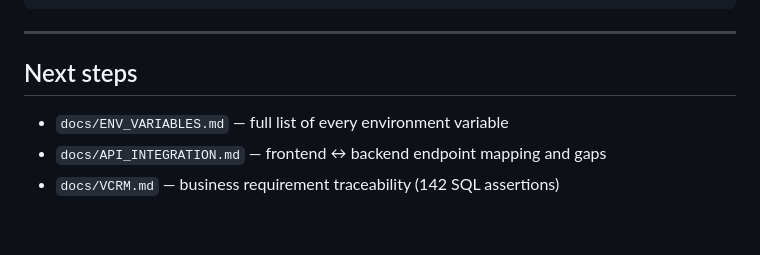
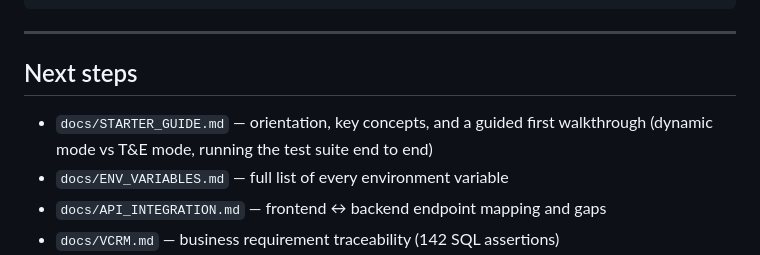
Before and after one commit to amar-python/PostgreDataMigrationAppWithCSVLoader, a Markdown page: docs/QUICKSTART.md, the part around the change. Drawn GitHub-style; blank space fills up the shorter version.

```diff
--- a/docs/QUICKSTART.md
+++ b/docs/QUICKSTART.md
@@ -259,6 +259,8 @@ PostgreDataMigrationAppWithCSVLoader/
 
 ## Next steps
 
+- `docs/STARTER_GUIDE.md` — orientation, key concepts, and a guided first
+  walkthrough (dynamic mode vs T&E mode, running the test suite end to end)
 - `docs/ENV_VARIABLES.md` — full list of every environment variable
 - `docs/API_INTEGRATION.md` — frontend ↔ backend endpoint mapping and gaps
 - `docs/VCRM.md` — business requirement traceability (142 SQL assertions)
```
Also changed, not shown: README.md (+3 -0 lines), docs/STARTER_GUIDE.md (added, +144 -0 lines).
